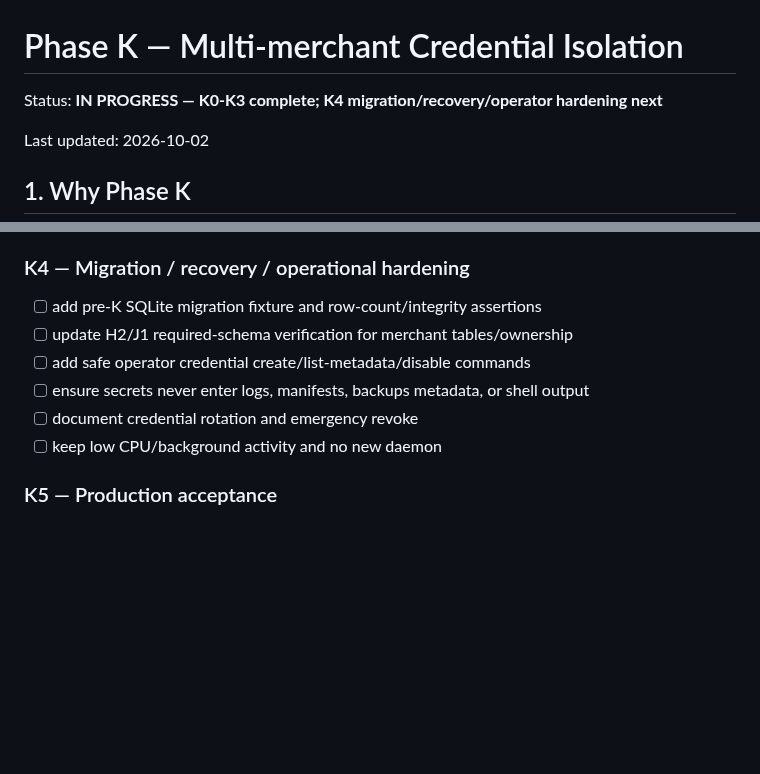
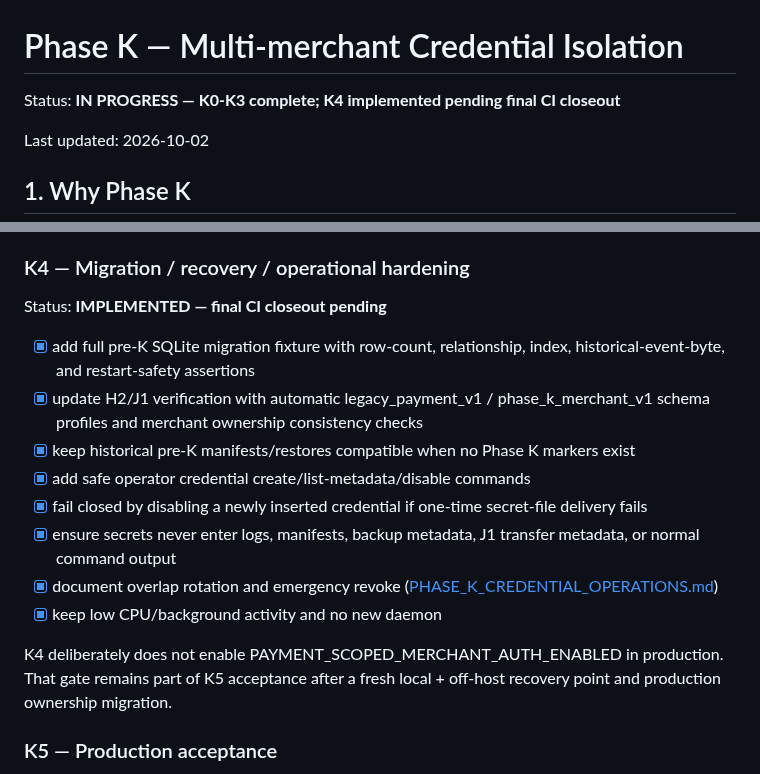
Before and after one commit to edisontw/pepepow-electrumx-service, a Markdown page: docs/PHASE_K_MULTI_MERCHANT_ISOLATION.md, 2 parts joined by grey strips. Drawn GitHub-style; blank space fills up the shorter version.

Commit message:
Record Phase K4 implementation

```diff
--- a/docs/PHASE_K_MULTI_MERCHANT_ISOLATION.md
+++ b/docs/PHASE_K_MULTI_MERCHANT_ISOLATION.md
@@ -1,6 +1,6 @@
 # Phase K — Multi-merchant Credential Isolation
 
-Status: **IN PROGRESS — K0-K3 complete; K4 migration/recovery/operator hardening next**
+Status: **IN PROGRESS — K0-K3 complete; K4 implemented pending final CI closeout**
 
 Last updated: 2026-10-02
 
@@ -264,12 +264,18 @@ K3 implementation notes:
 
 ### K4 — Migration / recovery / operational hardening
 
-- [ ] add pre-K SQLite migration fixture and row-count/integrity assertions
-- [ ] update H2/J1 required-schema verification for merchant tables/ownership
-- [ ] add safe operator credential create/list-metadata/disable commands
-- [ ] ensure secrets never enter logs, manifests, backups metadata, or shell output
-- [ ] document credential rotation and emergency revoke
-- [ ] keep low CPU/background activity and no new daemon
+Status: **IMPLEMENTED — final CI closeout pending**
+
+- [x] add full pre-K SQLite migration fixture with row-count, relationship, index, historical-event-byte, and restart-safety assertions
+- [x] update H2/J1 verification with automatic legacy_payment_v1 / phase_k_merchant_v1 schema profiles and merchant ownership consistency checks
+- [x] keep historical pre-K manifests/restores compatible when no Phase K markers exist
+- [x] add safe operator credential create/list-metadata/disable commands
+- [x] fail closed by disabling a newly inserted credential if one-time secret-file delivery fails
+- [x] ensure secrets never enter logs, manifests, backup metadata, J1 transfer metadata, or normal command output
+- [x] document overlap rotation and emergency revoke ([PHASE_K_CREDENTIAL_OPERATIONS.md](PHASE_K_CREDENTIAL_OPERATIONS.md))
+- [x] keep low CPU/background activity and no new daemon
+
+K4 deliberately does not enable PAYMENT_SCOPED_MERCHANT_AUTH_ENABLED in production. That gate remains part of K5 acceptance after a fresh local + off-host recovery point and production ownership migration.
 
 ### K5 — Production acceptance
 
```
